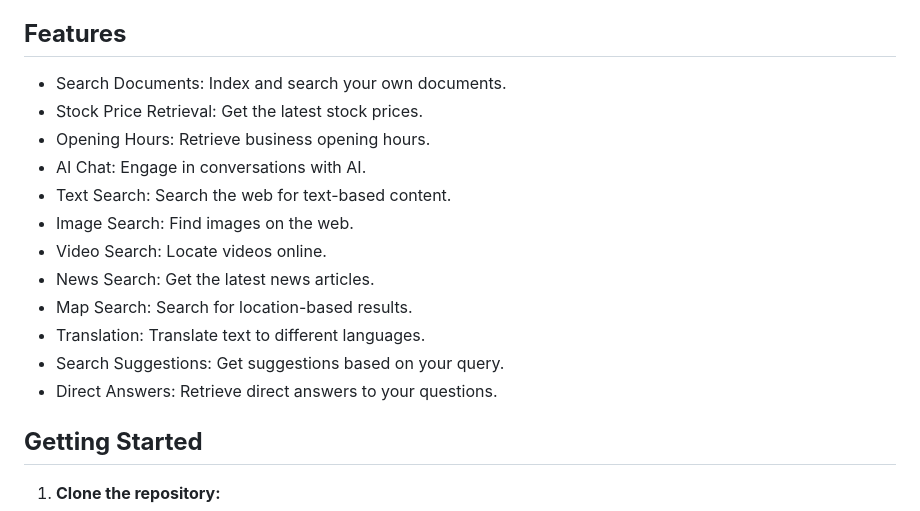
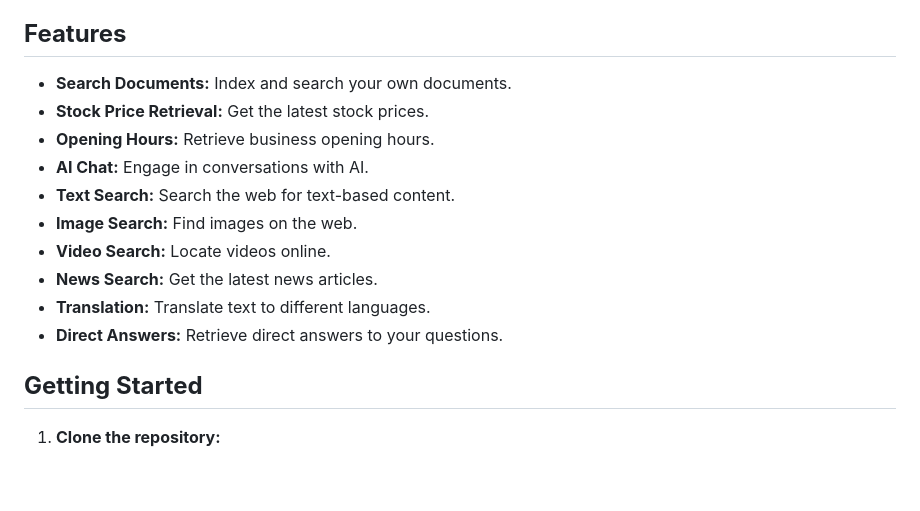
Before and after one commit to QuackHack-McBlindy/DuckDuckFind, a Markdown page: README.md, the part around the change. Drawn GitHub-style; blank space fills up the shorter version.

```diff
--- a/README.md
+++ b/README.md
@@ -15,18 +15,16 @@ Welcome to **DuckDuckFind**, an API primarily designed to streamline search oper
 
 ## **Features**
 
-- Search Documents: Index and search your own documents.
-- Stock Price Retrieval: Get the latest stock prices.
-- Opening Hours: Retrieve business opening hours.
-- AI Chat: Engage in conversations with AI.
-- Text Search: Search the web for text-based content.
-- Image Search: Find images on the web.
-- Video Search: Locate videos online.
-- News Search: Get the latest news articles.
-- Map Search: Search for location-based results.
-- Translation: Translate text to different languages.
-- Search Suggestions: Get suggestions based on your query.
-- Direct Answers: Retrieve direct answers to your questions.
+- **Search Documents:** Index and search your own documents.
+- **Stock Price Retrieval:** Get the latest stock prices.
+- **Opening Hours:** Retrieve business opening hours.
+- **AI Chat:** Engage in conversations with AI.
+- **Text Search:** Search the web for text-based content.
+- **Image Search:** Find images on the web.
+- **Video Search:** Locate videos online.
+- **News Search:** Get the latest news articles.
+- **Translation:** Translate text to different languages.
+- **Direct Answers:** Retrieve direct answers to your questions.
 
 
 ## **Getting Started**
```
